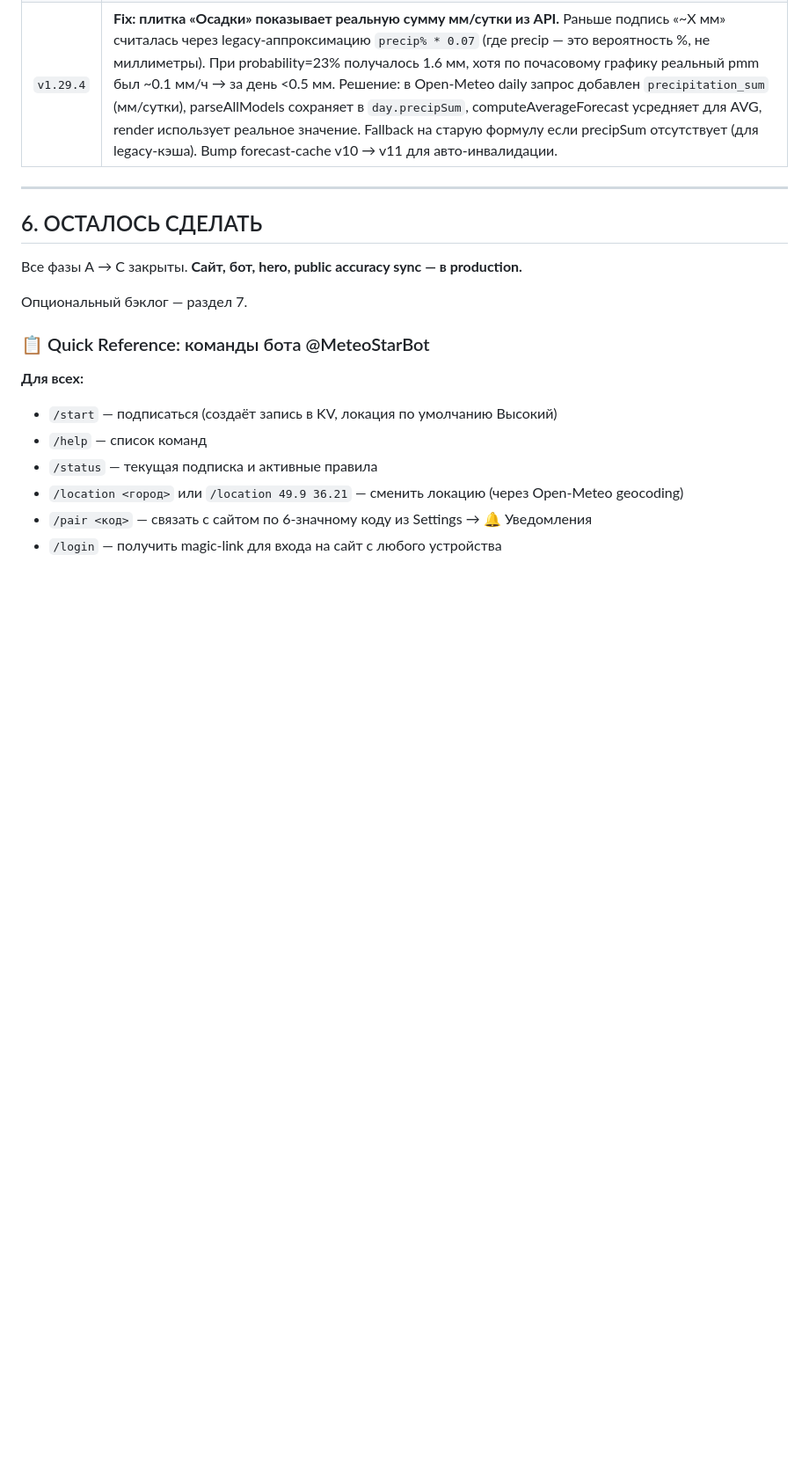
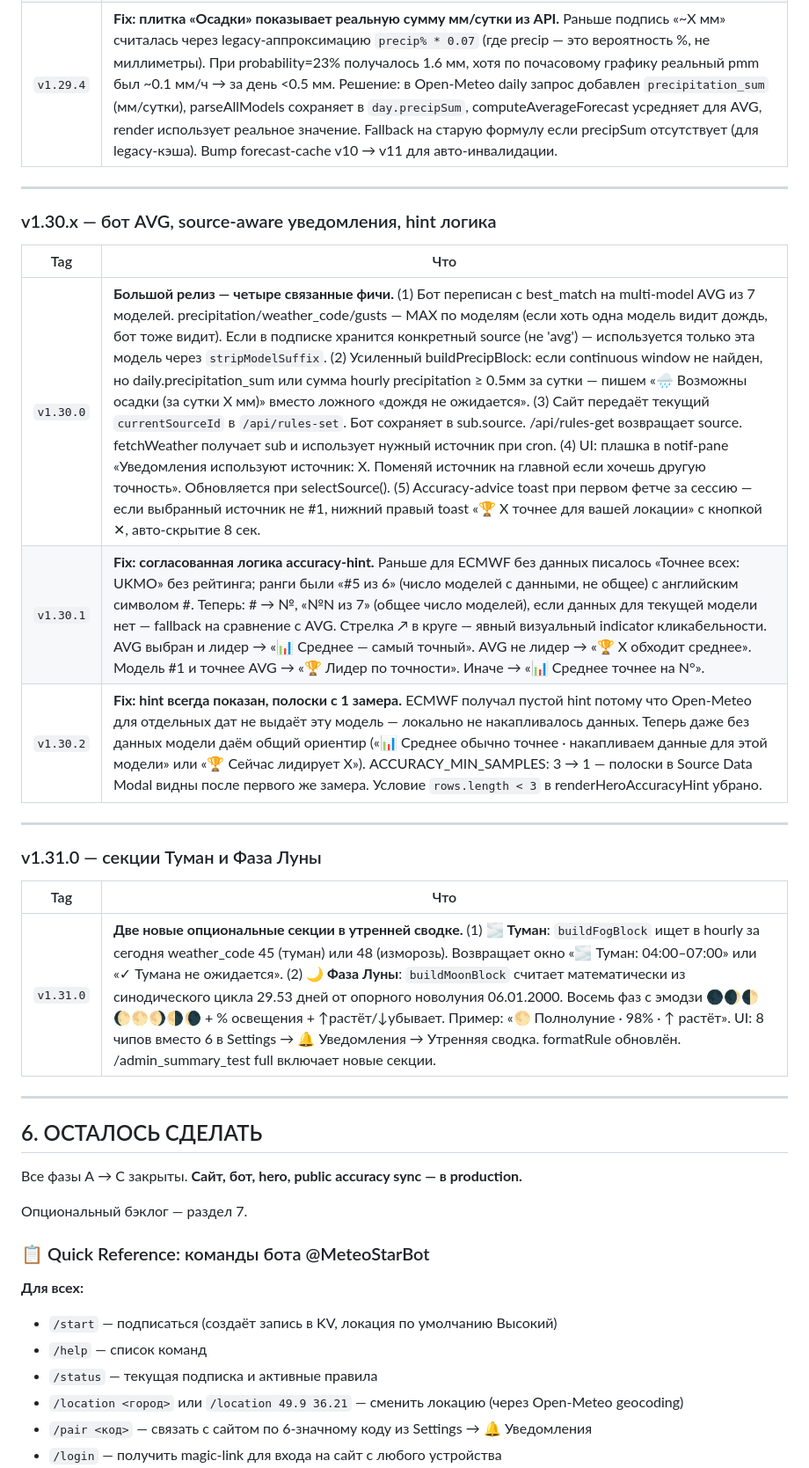
Before and after one commit to meteo-star/kharkiv-weather, a Markdown page: PROJECT_STATUS.md, the part around one of its changes. Shown at 88% size. Rendered like a GitHub page; blank space fills up the shorter version.

Commit message:
docs: PROJECT_STATUS до v1.31.0
— v1.30.x: бот AVG из 7 моделей, source-aware уведомления, accuracy-advice toast, hint логика
— v1.31.0: секции 🌫 Туман и 🌙 Фаза Луны в утренней сводке

Co-Authored-By: Claude Opus 4.7 (1M context) <noreply@anthropic.com>

```diff
--- a/PROJECT_STATUS.md
+++ b/PROJECT_STATUS.md
@@ -486,6 +488,24 @@ Telegram ──webhook──▶ Cloudflare Worker (src/index.js)
 
 ---
 
+### v1.30.x — бот AVG, source-aware уведомления, hint логика
+
+| Tag | Что |
+|---|---|
+| `v1.30.0` | **Большой релиз — четыре связанные фичи.** (1) Бот переписан с best_match на multi-model AVG из 7 моделей. precipitation/weather_code/gusts — MAX по моделям (если хоть одна модель видит дождь, бот тоже видит). Если в подписке хранится конкретный source (не 'avg') — используется только эта модель через `stripModelSuffix`. (2) Усиленный buildPrecipBlock: если continuous window не найден, но daily.precipitation_sum или сумма hourly precipitation ≥ 0.5мм за сутки — пишем «🌧 Возможны осадки (за сутки X мм)» вместо ложного «дождя не ожидается». (3) Сайт передаёт текущий `currentSourceId` в `/api/rules-set`. Бот сохраняет в sub.source. /api/rules-get возвращает source. fetchWeather получает sub и использует нужный источник при cron. (4) UI: плашка в notif-pane «Уведомления используют источник: X. Поменяй источник на главной если хочешь другую точность». Обновляется при selectSource(). (5) Accuracy-advice toast при первом фетче за сессию — если выбранный источник не #1, нижний правый toast «🏆 X точнее для вашей локации» с кнопкой ✕, авто-скрытие 8 сек. |
+| `v1.30.1` | **Fix: согласованная логика accuracy-hint.** Раньше для ECMWF без данных писалось «Точнее всех: UKMO» без рейтинга; ранги были «#5 из 6» (число моделей с данными, не общее) с английским символом #. Теперь: # → №, «№N из 7» (общее число моделей), если данных для текущей модели нет — fallback на сравнение с AVG. Стрелка ↗ в круге — явный визуальный indicator кликабельности. AVG выбран и лидер → «📊 Среднее — самый точный». AVG не лидер → «🏆 X обходит среднее». Модель #1 и точнее AVG → «🏆 Лидер по точности». Иначе → «📊 Среднее точнее на N°». |
+| `v1.30.2` | **Fix: hint всегда показан, полоски с 1 замера.** ECMWF получал пустой hint потому что Open-Meteo для отдельных дат не выдаёт эту модель — локально не накапливалось данных. Теперь даже без данных модели даём общий ориентир («📊 Среднее обычно точнее · накапливаем данные для этой модели» или «🏆 Сейчас лидирует X»). ACCURACY_MIN_SAMPLES: 3 → 1 — полоски в Source Data Modal видны после первого же замера. Условие `rows.length < 3` в renderHeroAccuracyHint убрано. |
+
+---
+
+### v1.31.0 — секции Туман и Фаза Луны
+
+| Tag | Что |
+|---|---|
+| `v1.31.0` | **Две новые опциональные секции в утренней сводке.** (1) **🌫 Туман**: `buildFogBlock` ищет в hourly за сегодня weather_code 45 (туман) или 48 (изморозь). Возвращает окно «🌫 Туман: 04:00–07:00» или «✓ Тумана не ожидается». (2) **🌙 Фаза Луны**: `buildMoonBlock` считает математически из синодического цикла 29.53 дней от опорного новолуния 06.01.2000. Восемь фаз с эмодзи 🌑🌒🌓🌔🌕🌖🌗🌘 + % освещения + ↑растёт/↓убывает. Пример: «🌕 Полнолуние · 98% · ↑ растёт». UI: 8 чипов вместо 6 в Settings → 🔔 Уведомления → Утренняя сводка. formatRule обновлён. /admin_summary_test full включает новые секции. |
+
+---
+
 ## 6. ОСТАЛОСЬ СДЕЛАТЬ
 
 Все фазы А → С закрыты. **Сайт, бот, hero, public accuracy sync — в production.**
```
Also changed, not shown: other parts of PROJECT_STATUS.md (+3 -1 lines).
